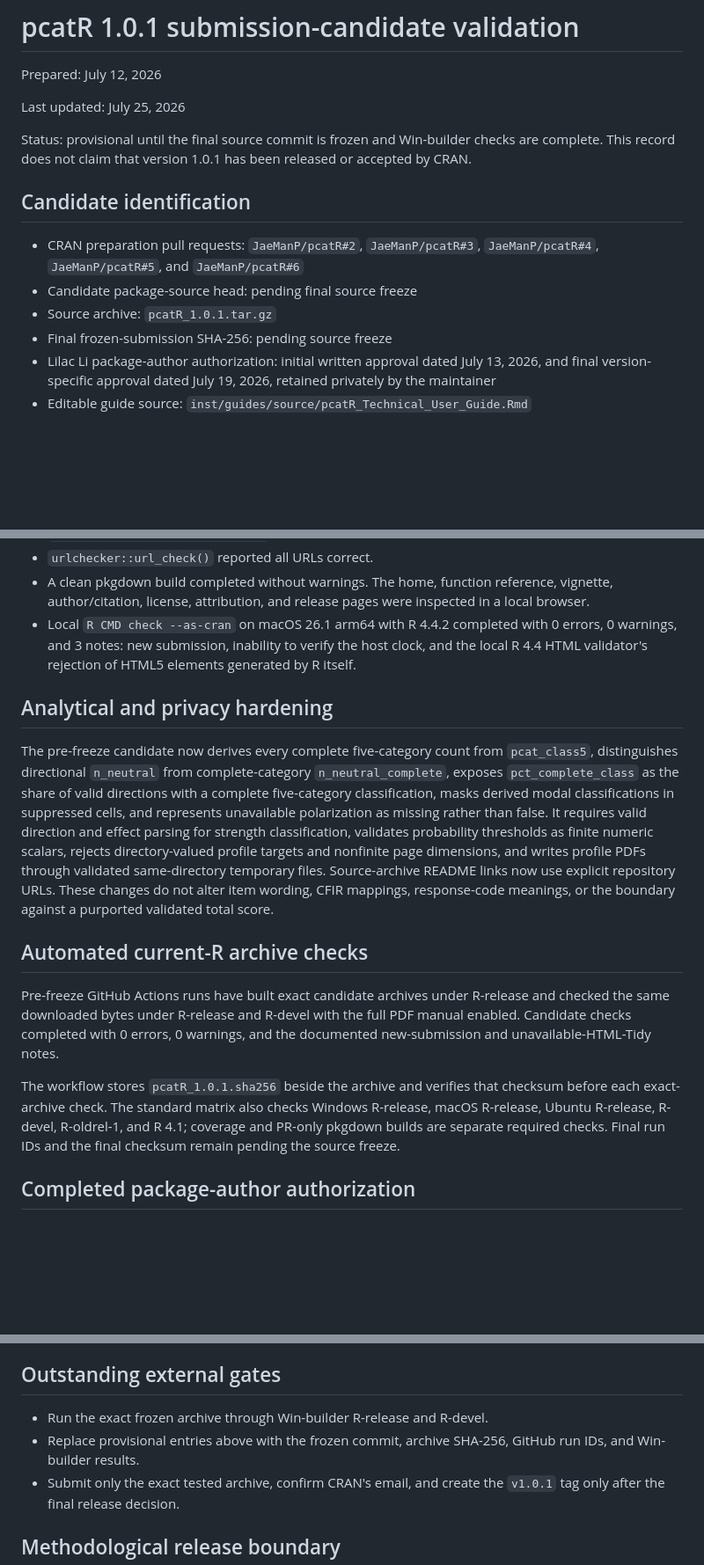
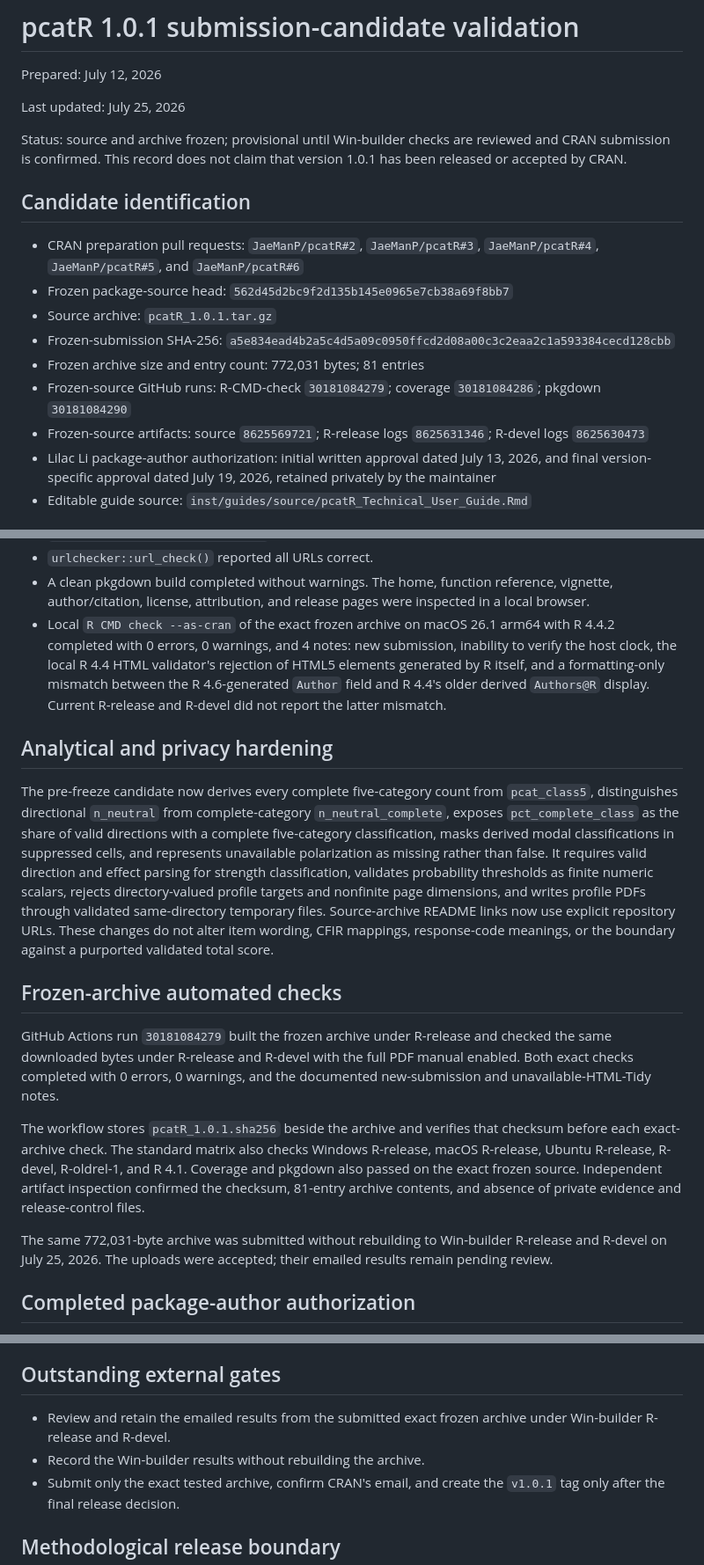
Before and after one commit to JaeManP/pcatR, a Markdown page: RELEASE_VALIDATION.md, 3 parts joined by grey strips. Shown at 88% size. Drawn GitHub-style; blank space fills up the shorter version.

Commit message:
Record frozen pcatR 1.0.1 archive

```diff
--- a/RELEASE_VALIDATION.md
+++ b/RELEASE_VALIDATION.md
@@ -4,17 +4,24 @@ Prepared: July 12, 2026
 
 Last updated: July 25, 2026
 
-Status: provisional until the final source commit is frozen and Win-builder
-checks are complete. This record does not claim that version 1.0.1 has been
-released or accepted by CRAN.
+Status: source and archive frozen; provisional until Win-builder checks are
+reviewed and CRAN submission is confirmed. This record does not claim that
+version 1.0.1 has been released or accepted by CRAN.
 
 ## Candidate identification
 
 - CRAN preparation pull requests: `JaeManP/pcatR#2`, `JaeManP/pcatR#3`,
   `JaeManP/pcatR#4`, `JaeManP/pcatR#5`, and `JaeManP/pcatR#6`
-- Candidate package-source head: pending final source freeze
+- Frozen package-source head:
+  `562d45d2bc9f2d135b145e0965e7cb38a69f8bb7`
 - Source archive: `pcatR_1.0.1.tar.gz`
-- Final frozen-submission SHA-256: pending source freeze
+- Frozen-submission SHA-256:
+  `a5e834ead4b2a5c4d5a09c0950ffcd2d08a00c3c2eaa2c1a593384cecd128cbb`
+- Frozen archive size and entry count: 772,031 bytes; 81 entries
+- Frozen-source GitHub runs: R-CMD-check `30181084279`; coverage
+  `30181084286`; pkgdown `30181084290`
+- Frozen-source artifacts: source `8625569721`; R-release logs `8625631346`;
+  R-devel logs `8625630473`
 - Lilac Li package-author authorization: initial written approval dated July
   13, 2026, and final version-specific approval dated July 19, 2026, retained
   privately by the maintainer
@@ -43,10 +50,13 @@ released or accepted by CRAN.
 - A clean pkgdown build completed without warnings. The home, function
   reference, vignette, author/citation, license, attribution, and release pages
   were inspected in a local browser.
-- Local `R CMD check --as-cran` on macOS 26.1 arm64 with R 4.4.2 completed with
-  0 errors, 0 warnings, and 3 notes: new submission, inability to verify the
-  host clock, and the local R 4.4 HTML validator's rejection of HTML5 elements
-  generated by R itself.
+- Local `R CMD check --as-cran` of the exact frozen archive on macOS 26.1 arm64
+  with R 4.4.2 completed with 0 errors, 0 warnings, and 4 notes: new
+  submission, inability to verify the host clock, the local R 4.4 HTML
+  validator's rejection of HTML5 elements generated by R itself, and a
+  formatting-only mismatch between the R 4.6-generated `Author` field and R
+  4.4's older derived `Authors@R` display. Current R-release and R-devel did not
+  report the latter mismatch.
 
 ## Analytical and privacy hardening
 
@@ -63,18 +73,23 @@ files. Source-archive README links now use explicit repository URLs. These
 changes do not alter item wording, CFIR mappings, response-code meanings, or the
 boundary against a purported validated total score.
 
-## Automated current-R archive checks
+## Frozen-archive automated checks
 
-Pre-freeze GitHub Actions runs have built exact candidate archives under
-R-release and checked the same downloaded bytes under R-release and R-devel
-with the full PDF manual enabled. Candidate checks completed with 0 errors, 0
-warnings, and the documented new-submission and unavailable-HTML-Tidy notes.
+GitHub Actions run `30181084279` built the frozen archive under R-release and
+checked the same downloaded bytes under R-release and R-devel with the full
+PDF manual enabled. Both exact checks completed with 0 errors, 0 warnings, and
+the documented new-submission and unavailable-HTML-Tidy notes.
 
 The workflow stores `pcatR_1.0.1.sha256` beside the archive and verifies that
 checksum before each exact-archive check. The standard matrix also checks
 Windows R-release, macOS R-release, Ubuntu R-release, R-devel, R-oldrel-1, and
-R 4.1; coverage and PR-only pkgdown builds are separate required checks. Final
-run IDs and the final checksum remain pending the source freeze.
+R 4.1. Coverage and pkgdown also passed on the exact frozen source. Independent
+artifact inspection confirmed the checksum, 81-entry archive contents, and
+absence of private evidence and release-control files.
+
+The same 772,031-byte archive was submitted without rebuilding to Win-builder
+R-release and R-devel on July 25, 2026. The uploads were accepted; their
+emailed results remain pending review.
 
 ## Completed package-author authorization
 
@@ -113,9 +128,9 @@ run IDs and the final checksum remain pending the source freeze.
 
 ## Outstanding external gates
 
-- Run the exact frozen archive through Win-builder R-release and R-devel.
-- Replace provisional entries above with the frozen commit, archive SHA-256,
-  GitHub run IDs, and Win-builder results.
+- Review and retain the emailed results from the submitted exact frozen archive
+  under Win-builder R-release and R-devel.
+- Record the Win-builder results without rebuilding the archive.
 - Submit only the exact tested archive, confirm CRAN's email, and create the
   `v1.0.1` tag only after the final release decision.
 
```
Also changed, not shown: CRAN_SUBMISSION.md (+15 -9 lines), cran-comments.md (+14 -7 lines).
